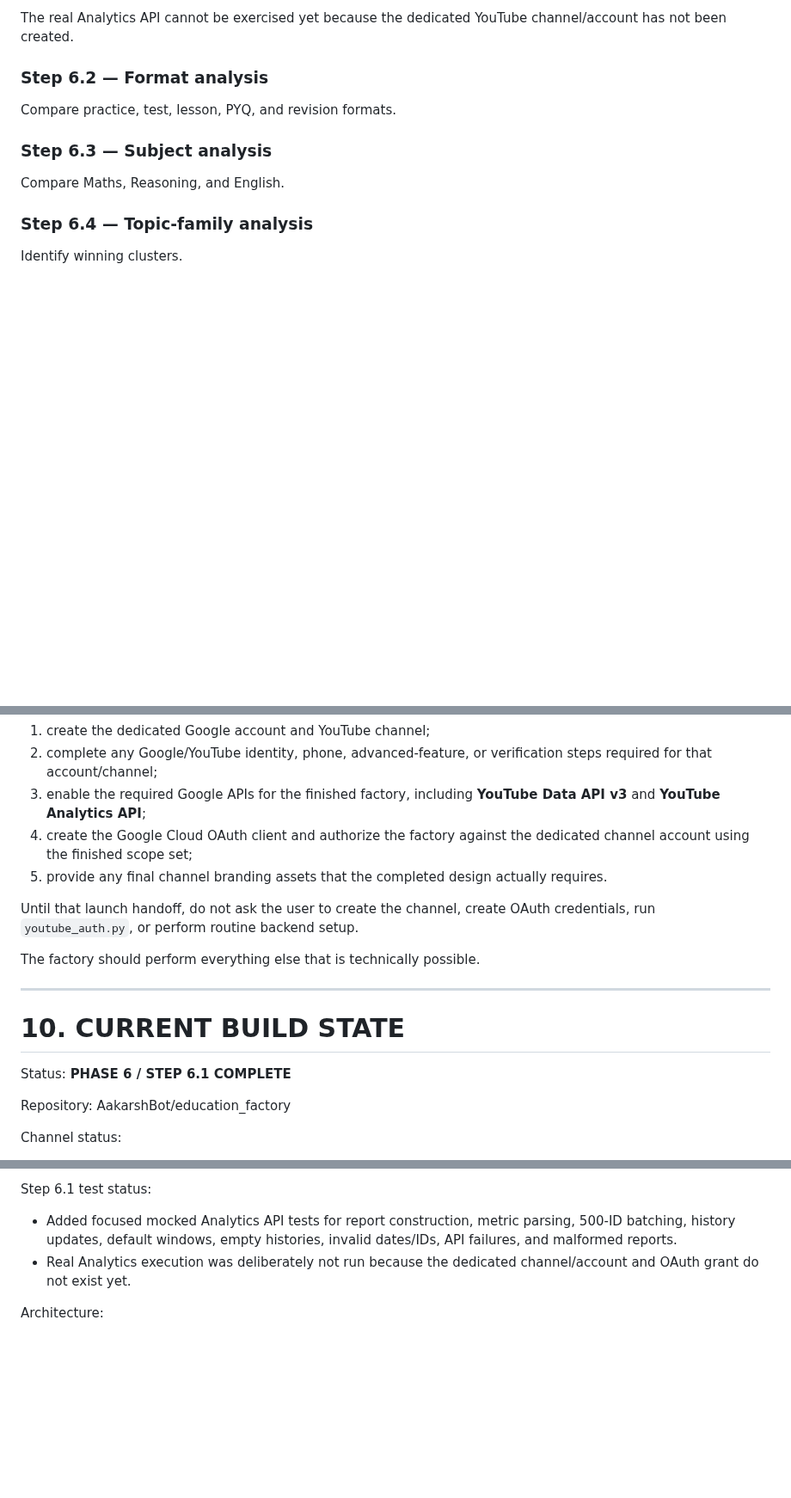
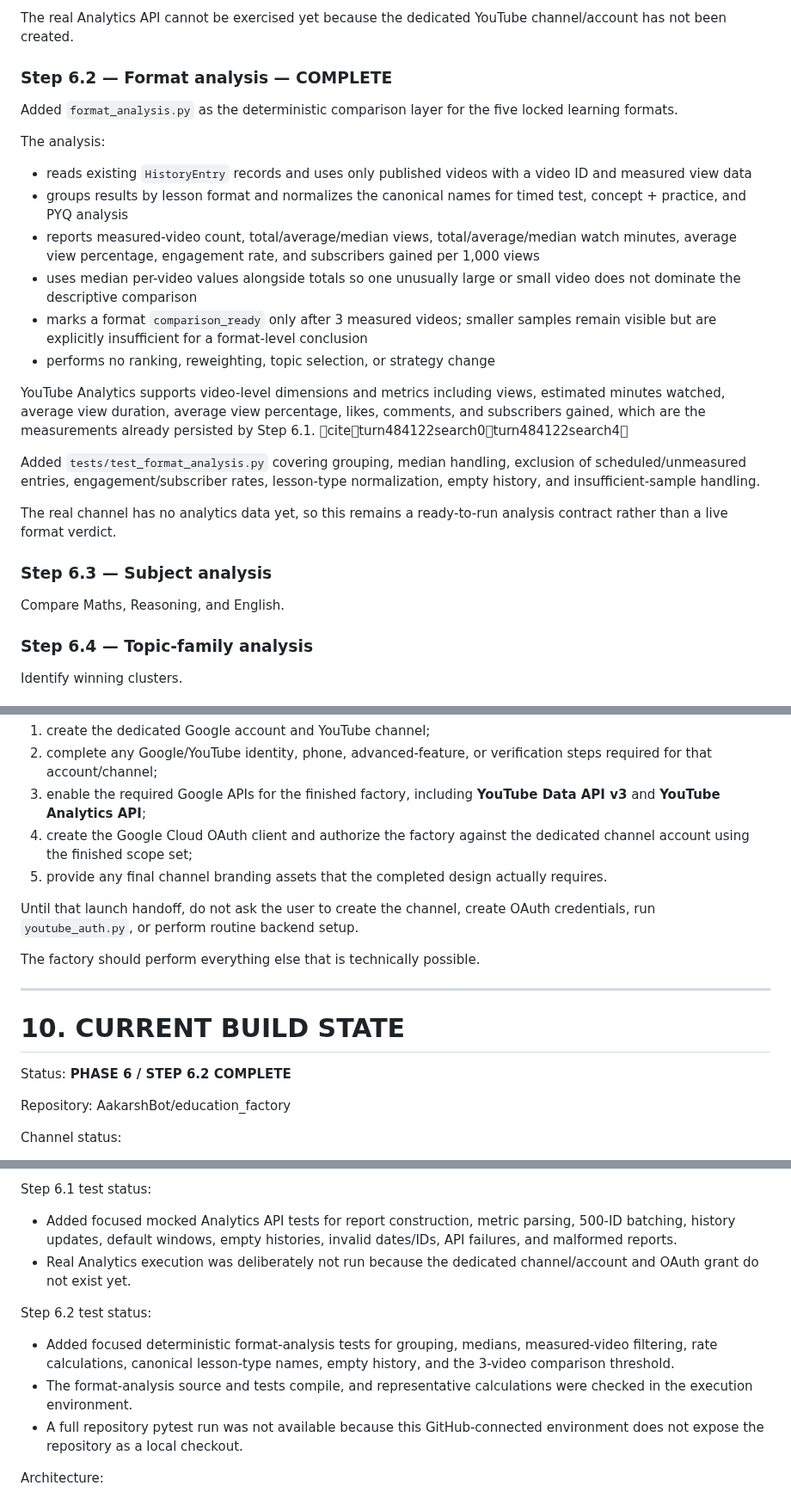
Before and after one commit to AakarshBot/education_factory, a Markdown page: PROJECT_CONTEXT.md, 3 parts joined by grey strips. Shown at 86% size. Rendered like a GitHub page; blank space fills up the shorter version.

Commit message:
Complete format analysis and advance roadmap

```diff
--- a/PROJECT_CONTEXT.md
+++ b/PROJECT_CONTEXT.md
@@ -729,8 +729,22 @@ Added `tests/test_youtube_analytics.py` covering normal metric retrieval, 500-ID
 
 The real Analytics API cannot be exercised yet because the dedicated YouTube channel/account has not been created.
 
-### Step 6.2 — Format analysis
-Compare practice, test, lesson, PYQ, and revision formats.
+### Step 6.2 — Format analysis — **COMPLETE**
+Added `format_analysis.py` as the deterministic comparison layer for the five locked learning formats.
+
+The analysis:
+- reads existing `HistoryEntry` records and uses only published videos with a video ID and measured view data
+- groups results by lesson format and normalizes the canonical names for timed test, concept + practice, and PYQ analysis
+- reports measured-video count, total/average/median views, total/average/median watch minutes, average view percentage, engagement rate, and subscribers gained per 1,000 views
+- uses median per-video values alongside totals so one unusually large or small video does not dominate the descriptive comparison
+- marks a format `comparison_ready` only after 3 measured videos; smaller samples remain visible but are explicitly insufficient for a format-level conclusion
+- performs no ranking, reweighting, topic selection, or strategy change
+
+YouTube Analytics supports video-level dimensions and metrics including views, estimated minutes watched, average view duration, average view percentage, likes, comments, and subscribers gained, which are the measurements already persisted by Step 6.1. citeturn484122search0turn484122search4
+
+Added `tests/test_format_analysis.py` covering grouping, median handling, exclusion of scheduled/unmeasured entries, engagement/subscriber rates, lesson-type normalization, empty history, and insufficient-sample handling.
+
+The real channel has no analytics data yet, so this remains a ready-to-run analysis contract rather than a live format verdict.
 
 ### Step 6.3 — Subject analysis
 Compare Maths, Reasoning, and English.
@@ -791,7 +805,7 @@ The remaining external setup will be handled together at the end, when the facto
 2. complete any Google/YouTube identity, phone, advanced-feature, or verification steps required for that account/channel;
 3. enable the required Google APIs for the finished factory, including **YouTube Data API v3** and **YouTube Analytics API**;
 4. create the Google Cloud OAuth client and authorize the factory against the dedicated channel account using the finished scope set;
-4. provide any final channel branding assets that the completed design actually requires.
+5. provide any final channel branding assets that the completed design actually requires.
 
 Until that launch handoff, do not ask the user to create the channel, create OAuth credentials, run `youtube_auth.py`, or perform routine backend setup.
 
@@ -801,7 +815,7 @@ The factory should perform everything else that is technically possible.
 
 # 10. CURRENT BUILD STATE
 
-Status: **PHASE 6 / STEP 6.1 COMPLETE**
+Status: **PHASE 6 / STEP 6.2 COMPLETE**
 
 Repository:
 AakarshBot/education_factory
@@ -883,6 +899,11 @@ Step 6.1 test status:
 - Added focused mocked Analytics API tests for report construction, metric parsing, 500-ID batching, history updates, default windows, empty histories, invalid dates/IDs, API failures, and malformed reports.
 - Real Analytics execution was deliberately not run because the dedicated channel/account and OAuth grant do not exist yet.
 
+Step 6.2 test status:
+- Added focused deterministic format-analysis tests for grouping, medians, measured-video filtering, rate calculations, canonical lesson-type names, empty history, and the 3-video comparison threshold.
+- The format-analysis source and tests compile, and representative calculations were checked in the execution environment.
+- A full repository pytest run was not available because this GitHub-connected environment does not expose the repository as a local checkout.
+
 Architecture:
 - `metadata_generator.py` owns metadata generation and local validation.
 - `youtube_auth.py` owns only OAuth credential loading/refresh/initial authorization and YouTube client construction.
```
Also changed, not shown: other parts of PROJECT_CONTEXT.md (+4 -2 lines).
